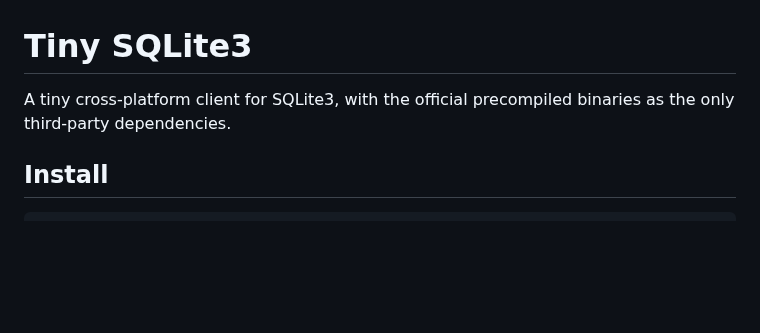
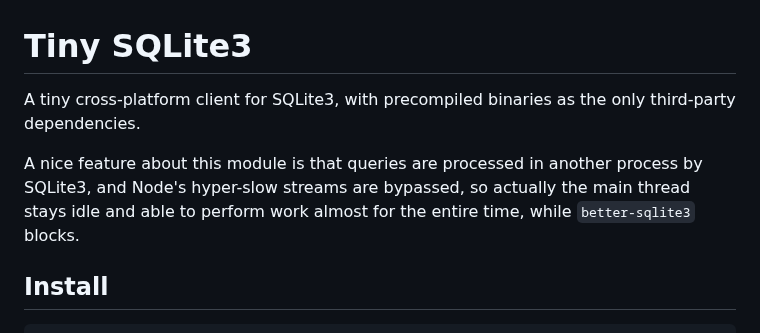
Before and after one commit to fabiospampinato/tiny-sqlite3, a Markdown page: readme.md, the part around one of its changes. Rendered like a GitHub page; blank space fills up the shorter version.

```diff
--- a/readme.md
+++ b/readme.md
@@ -1,6 +1,8 @@
 # Tiny SQLite3
 
-A tiny cross-platform client for SQLite3, with the official precompiled binaries as the only third-party dependencies.
+A tiny cross-platform client for SQLite3, with precompiled binaries as the only third-party dependencies.
+
+A nice feature about this module is that queries are processed in another process by SQLite3, and Node's hyper-slow streams are bypassed, so actually the main thread stays idle and able to perform work almost for the entire time, while `better-sqlite3` blocks.
 
 ## Install
 
```
Also changed, not shown: other parts of readme.md (+19 -0 lines), resources/screenshots/better-sqlite3.png (added), resources/screenshots/sqlite-tag-spawned.png (added), resources/screenshots/tiny-sqlite3.png (added), 1 other file.
